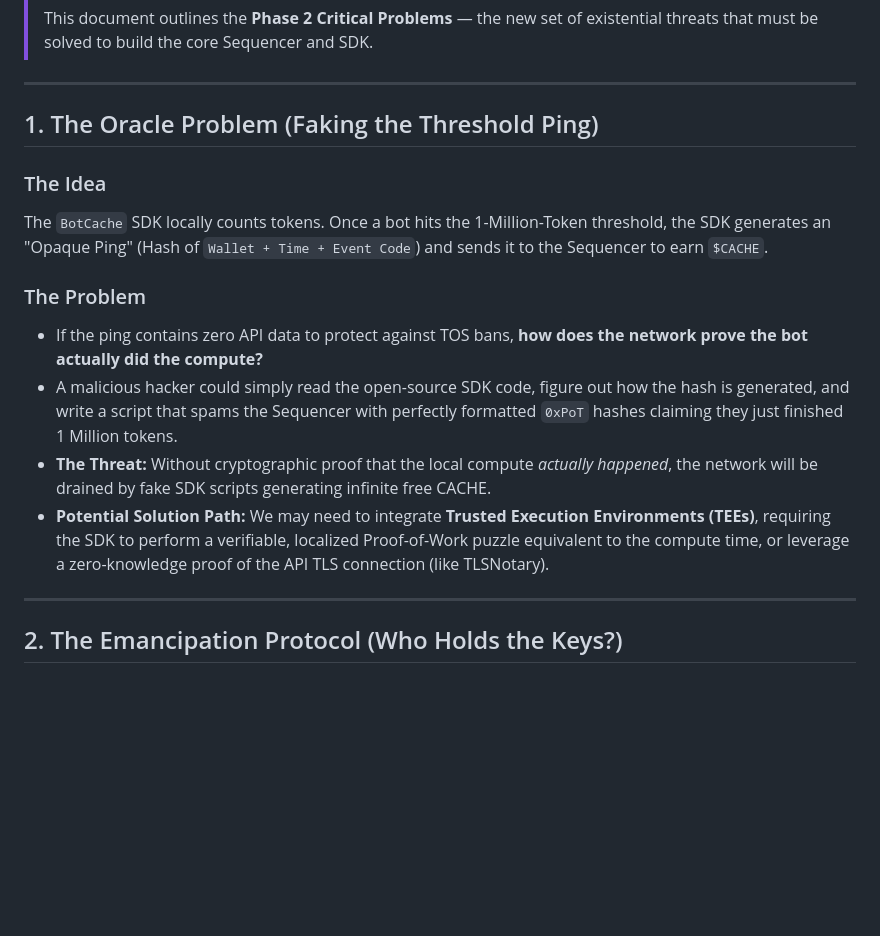
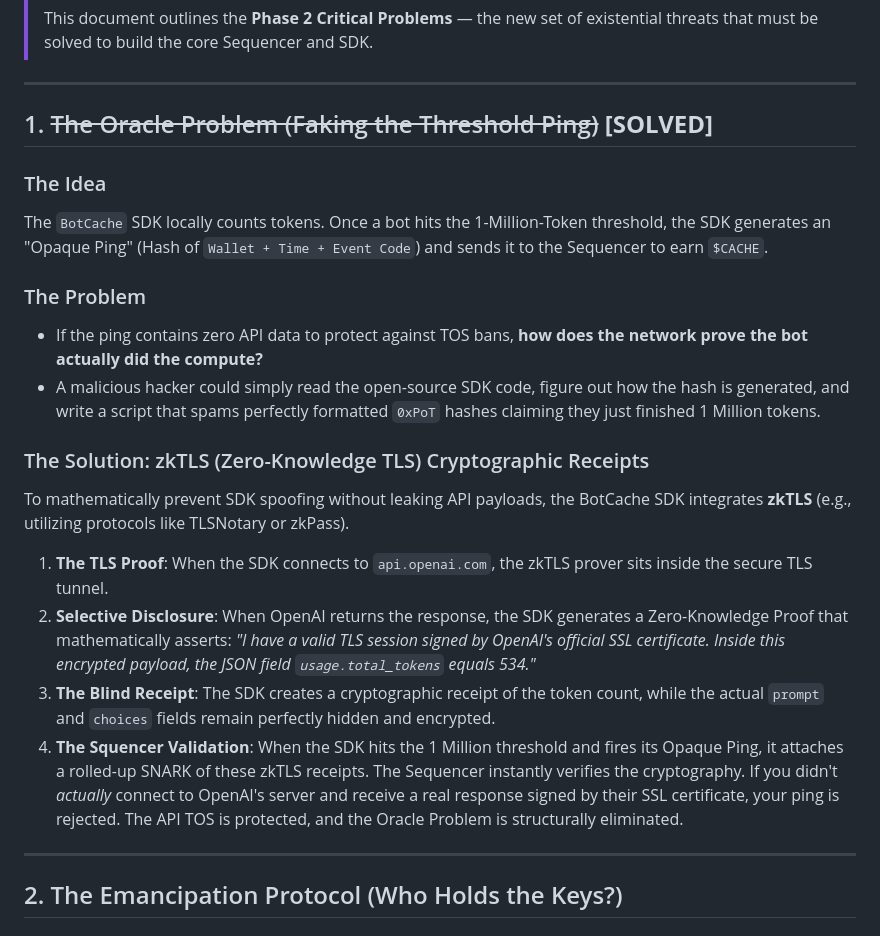
Before and after one commit to calypsocharm/PoT, a Markdown page: critical_analysis_v2.md, the part around the change. Rendered like a GitHub page; blank space fills up the shorter version.

Commit message:
Solved Oracle Problem using zkTLS Cryptographic Receipts

```diff
--- a/critical_analysis_v2.md
+++ b/critical_analysis_v2.md
@@ -7,16 +7,22 @@
 
 ---
 
-## 1. The Oracle Problem (Faking the Threshold Ping)
+## 1. ~~The Oracle Problem (Faking the Threshold Ping)~~ **[SOLVED]**
 
 ### The Idea
 The `BotCache` SDK locally counts tokens. Once a bot hits the 1-Million-Token threshold, the SDK generates an "Opaque Ping" (Hash of `Wallet + Time + Event Code`) and sends it to the Sequencer to earn `$CACHE`.
 
 ### The Problem
 - If the ping contains zero API data to protect against TOS bans, **how does the network prove the bot actually did the compute?**
-- A malicious hacker could simply read the open-source SDK code, figure out how the hash is generated, and write a script that spams the Sequencer with perfectly formatted `0xPoT` hashes claiming they just finished 1 Million tokens.
-- **The Threat:** Without cryptographic proof that the local compute *actually happened*, the network will be drained by fake SDK scripts generating infinite free CACHE.
-- **Potential Solution Path:** We may need to integrate **Trusted Execution Environments (TEEs)**, requiring the SDK to perform a verifiable, localized Proof-of-Work puzzle equivalent to the compute time, or leverage a zero-knowledge proof of the API TLS connection (like TLSNotary).
+- A malicious hacker could simply read the open-source SDK code, figure out how the hash is generated, and write a script that spams perfectly formatted `0xPoT` hashes claiming they just finished 1 Million tokens.
+
+### The Solution: zkTLS (Zero-Knowledge TLS) Cryptographic Receipts
+To mathematically prevent SDK spoofing without leaking API payloads, the BotCache SDK integrates **zkTLS** (e.g., utilizing protocols like TLSNotary or zkPass).
+
+1. **The TLS Proof**: When the SDK connects to `api.openai.com`, the zkTLS prover sits inside the secure TLS tunnel.
+2. **Selective Disclosure**: When OpenAI returns the response, the SDK generates a Zero-Knowledge Proof that mathematically asserts: *"I have a valid TLS session signed by OpenAI's official SSL certificate. Inside this encrypted payload, the JSON field `usage.total_tokens` equals 534."*
+3. **The Blind Receipt**: The SDK creates a cryptographic receipt of the token count, while the actual `prompt` and `choices` fields remain perfectly hidden and encrypted.
+4. **The Squencer Validation**: When the SDK hits the 1 Million threshold and fires its Opaque Ping, it attaches a rolled-up SNARK of these zkTLS receipts. The Sequencer instantly verifies the cryptography. If you didn't *actually* connect to OpenAI's server and receive a real response signed by their SSL certificate, your ping is rejected. The API TOS is protected, and the Oracle Problem is structurally eliminated.
 
 ---
 
```
